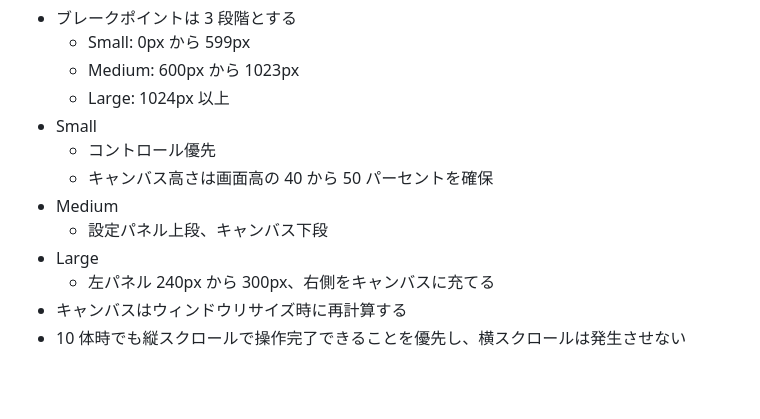
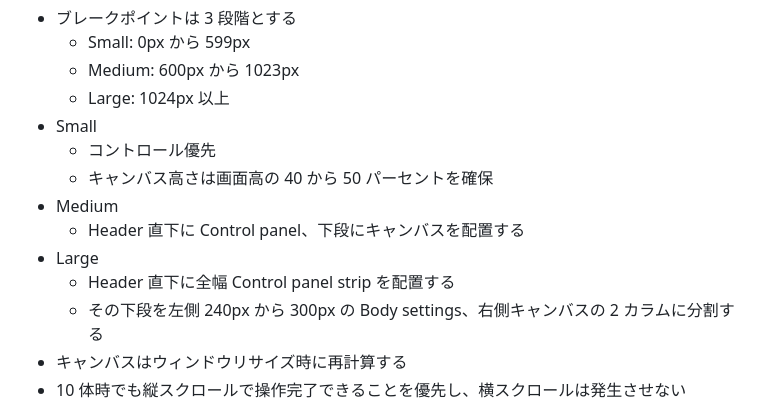
Before and after one commit to Fujiwo/Shos.NBodyProblemSimulator, a Markdown page: Plans/n-body-problem-simulator-development-plan.md, the part around the change. Drawn GitHub-style; blank space fills up the shorter version.

```diff
--- a/Plans/n-body-problem-simulator-development-plan.md
+++ b/Plans/n-body-problem-simulator-development-plan.md
@@ -542,9 +542,10 @@ UiState {
   - コントロール優先
   - キャンバス高さは画面高の 40 から 50 パーセントを確保
 - Medium
-  - 設定パネル上段、キャンバス下段
+  - Header 直下に Control panel、下段にキャンバスを配置する
 - Large
-  - 左パネル 240px から 300px、右側をキャンバスに充てる
+  - Header 直下に全幅 Control panel strip を配置する
+  - その下段を左側 240px から 300px の Body settings、右側キャンバスの 2 カラムに分割する
 - キャンバスはウィンドウリサイズ時に再計算する
 - 10 体時でも縦スクロールで操作完了できることを優先し、横スクロールは発生させない
 
```
Also changed, not shown: Specifications/n-body-problem-simulator-specification.md (+2 -0 lines).
